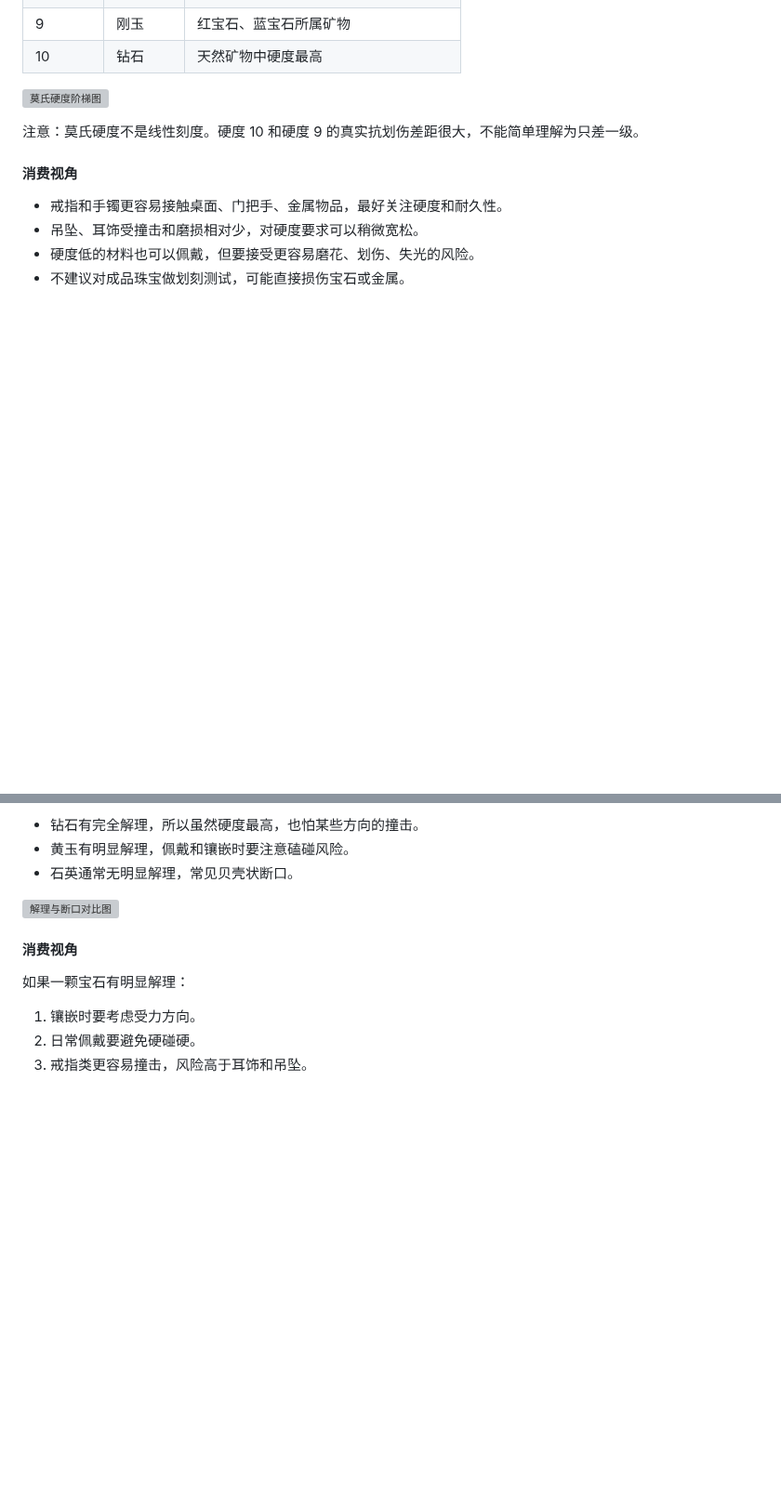
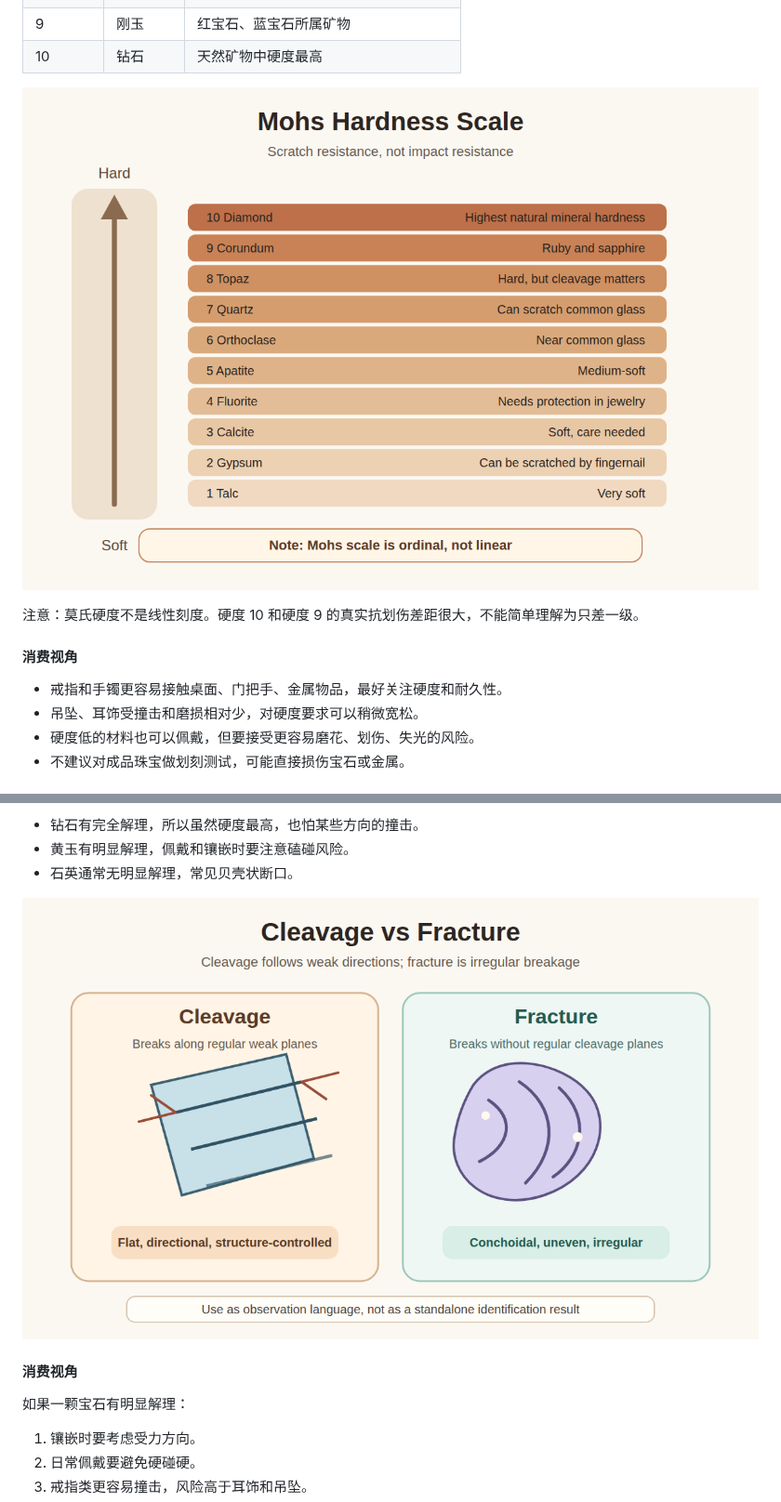
Before and after one commit to BeForever/jewelry-learning-side-business, a Markdown page: lessons/lesson-03.md, 2 parts joined by grey strips. Shown at 93% size. Drawn GitHub-style; pictures changed too: assets/lesson-03/cleavage-vs-fracture.png (added), assets/lesson-03/mohs-hardness-scale.png (added); blank space fills up the shorter version; grey boxes are pictures that could not be loaded.

Commit message:
Add PNG previews for lesson 3 visuals
Co-authored-by: Haofan Qu <762538456@QQ.COM>

```diff
--- a/lessons/lesson-03.md
+++ b/lessons/lesson-03.md
@@ -47,7 +47,7 @@
 | 9 | 刚玉 | 红宝石、蓝宝石所属矿物 |
 | 10 | 钻石 | 天然矿物中硬度最高 |
 
-![莫氏硬度阶梯图](../assets/lesson-03/mohs-hardness-scale.svg)
+![莫氏硬度阶梯图](../assets/lesson-03/mohs-hardness-scale.png)
 
 注意：莫氏硬度不是线性刻度。硬度 10 和硬度 9 的真实抗划伤差距很大，不能简单理解为只差一级。
 
@@ -91,7 +91,7 @@
 - 黄玉有明显解理，佩戴和镶嵌时要注意磕碰风险。
 - 石英通常无明显解理，常见贝壳状断口。
 
-![解理与断口对比图](../assets/lesson-03/cleavage-vs-fracture.svg)
+![解理与断口对比图](../assets/lesson-03/cleavage-vs-fracture.png)
 
 #### 消费视角
 
```
Also changed, not shown: other parts of lessons/lesson-03.md (+2 -2 lines), ai-context.md (+1 -1 lines).
